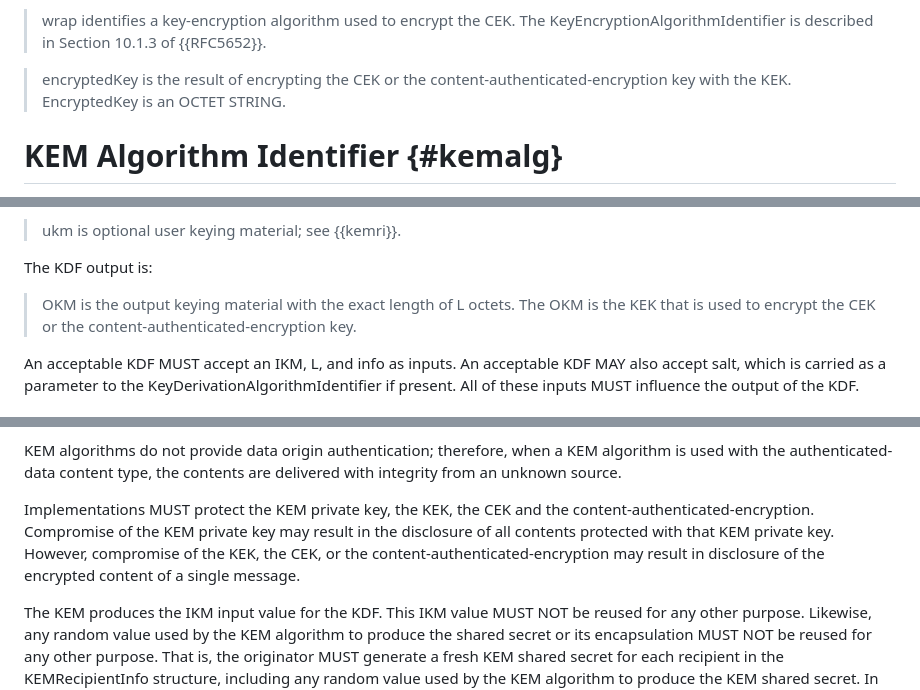
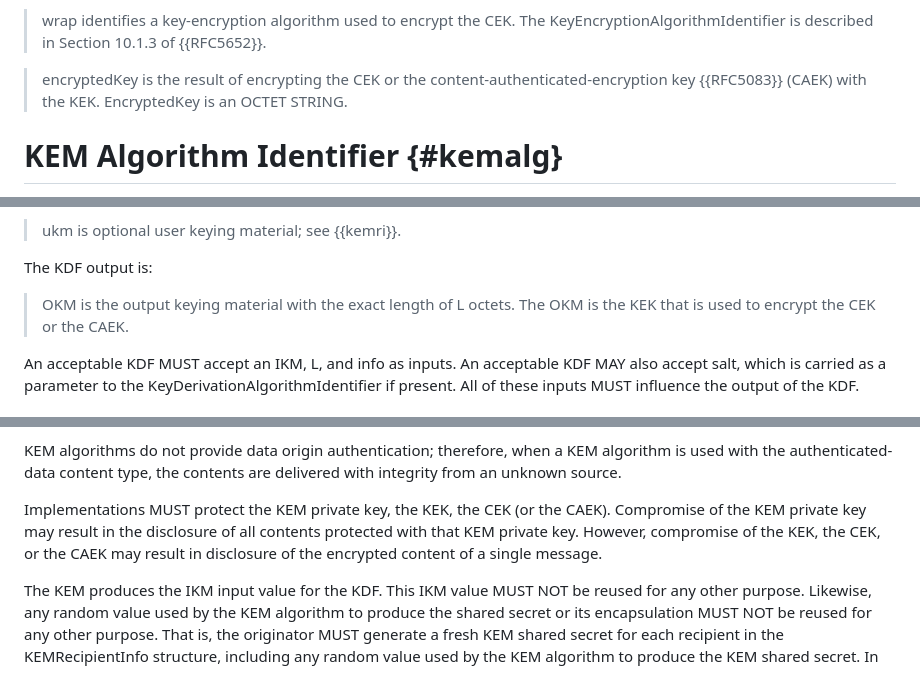
Before and after one commit to lamps-wg/cms-kemri, a Markdown page: draft-ietf-lamps-cms-kemri.md, 3 parts joined by grey strips. Drawn GitHub-style.

Commit message:
Update draft-ietf-lamps-cms-kemri.md
Change content-authentication-encryption key to CAEK and reference RFC 5083.

```diff
--- a/draft-ietf-lamps-cms-kemri.md
+++ b/draft-ietf-lamps-cms-kemri.md
@@ -287,8 +287,8 @@ CEK.  The KeyEncryptionAlgorithmIdentifier
 is described in Section 10.1.3 of {{RFC5652}}.
 
 > encryptedKey is the result of encrypting the CEK or the
-content-authenticated-encryption key with the KEK.  EncryptedKey
-is an OCTET STRING.
+content-authenticated-encryption key {{RFC5083}} (CAEK) with the KEK.
+EncryptedKey is an OCTET STRING.
 
 # KEM Algorithm Identifier {#kemalg}
 
@@ -350,8 +350,7 @@ output of the key-derivation function will be exactly this size.
 The KDF output is:
 
 > OKM is the output keying material with the exact length of L octets.
-The OKM is the KEK that is used to encrypt the CEK or the
-content-authenticated-encryption key.
+The OKM is the KEK that is used to encrypt the CEK or the CAEK.
 
 An acceptable KDF MUST accept an IKM, L, and info as inputs.  An acceptable
 KDF MAY also accept salt, which is carried as a parameter to the
@@ -550,12 +549,11 @@ KEM algorithms do not provide data origin authentication; therefore, when
 a KEM algorithm is used with the authenticated-data content type, the
 contents are delivered with integrity from an unknown source.
 
-Implementations MUST protect the KEM private key, the KEK, the CEK and the
-content-authenticated-encryption.  Compromise of the KEM private key may
+Implementations MUST protect the KEM private key, the KEK, the CEK (or the
+CAEK).  Compromise of the KEM private key may
 result in the disclosure of all contents protected with that KEM private key.
-However, compromise of the KEK, the CEK, or the
-content-authenticated-encryption may result in disclosure of the encrypted
-content of a single message.
+However, compromise of the KEK, the CEK, or the CAEK may result in disclosure
+of the encrypted content of a single message.
 
 The KEM produces the IKM input value for the KDF.  This IKM value MUST NOT
 be reused for any other purpose.  Likewise, any random value used by
```
Also changed, not shown: other parts of draft-ietf-lamps-cms-kemri.md (+1 -2 lines).
